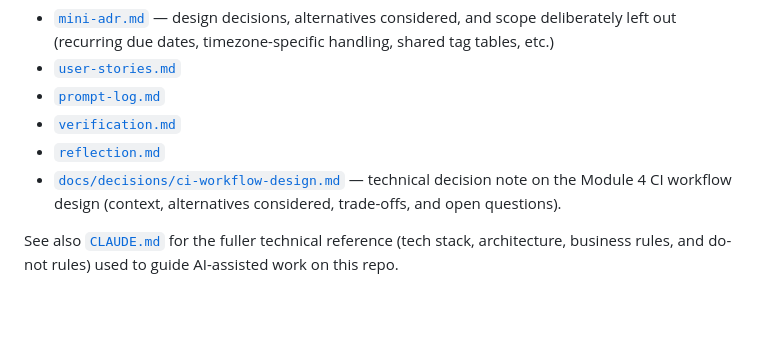
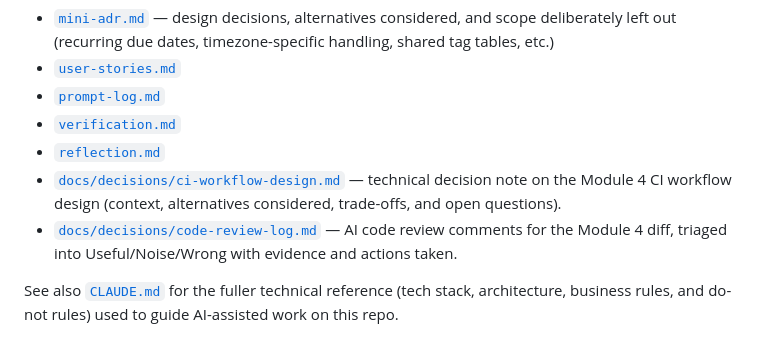
Before and after one commit to Hachem6666/task-tracker, a Markdown page: README.md, the part around the change. Drawn GitHub-style; blank space fills up the shorter version.

```diff
--- a/README.md
+++ b/README.md
@@ -194,5 +194,6 @@ See [`docs/midcourse/`](docs/midcourse/) for:
 - [`verification.md`](docs/midcourse/verification.md)
 - [`reflection.md`](docs/midcourse/reflection.md)
 - [`docs/decisions/ci-workflow-design.md`](docs/decisions/ci-workflow-design.md) — technical decision note on the Module 4 CI workflow design (context, alternatives considered, trade-offs, and open questions).
+- [`docs/decisions/code-review-log.md`](docs/decisions/code-review-log.md) — AI code review comments for the Module 4 diff, triaged into Useful/Noise/Wrong with evidence and actions taken.
 
 See also [`CLAUDE.md`](CLAUDE.md) for the fuller technical reference (tech stack, architecture, business rules, and do-not rules) used to guide AI-assisted work on this repo.
```
Also changed, not shown: docs/decisions/code-review-log.md (added, +10 -0 lines).
